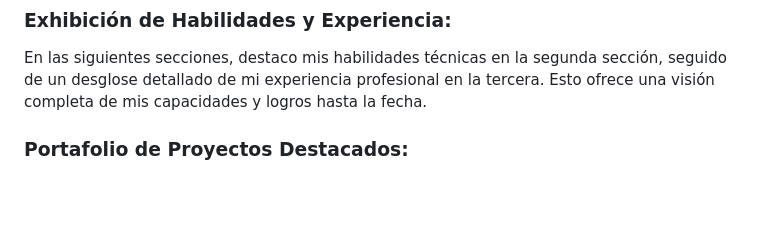
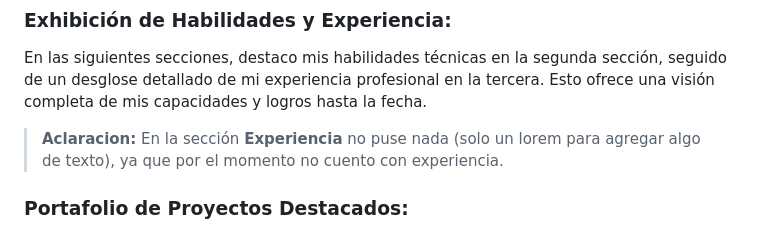
Before and after one commit to LudmilaBerto/P-gina-Tipo-Portfolio, a Markdown page: README.md, the part around the change. GitHub-like rendering; blank space fills up the shorter version.

```diff
--- a/README.md
+++ b/README.md
@@ -22,6 +22,8 @@ La página está estructurada en secciones o categorías que permiten una fácil
 
 ### Exhibición de Habilidades y Experiencia:
 En las siguientes secciones, destaco mis habilidades técnicas en la segunda sección, seguido de un desglose detallado de mi experiencia profesional en la tercera. Esto ofrece una visión completa de mis capacidades y logros hasta la fecha.
+>**Aclaracion:**
+>En la sección **Experiencia** no puse nada (solo un lorem para agregar algo de texto), ya que por el momento no cuento con experiencia.
 
 ### Portafolio de Proyectos Destacados:
 La cuarta sección alberga una colección de mis proyectos más destacados, presentados en orden cronológico inverso para mostrar mis habilidades en evolución. Cada proyecto se acompaña de una descripción detallada y enlaces pertinentes para explorar más a fondo.
```
